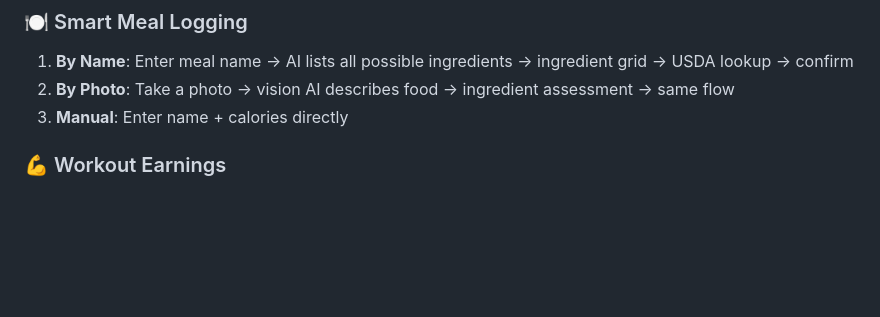
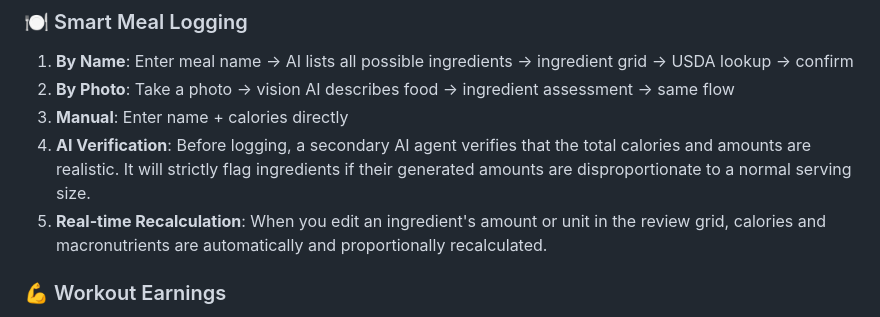
Before and after one commit to freshebred/athlon, a Markdown page: README.md, the part around the change. Drawn GitHub-style; blank space fills up the shorter version.

Commit message:
Update README with AI Verification and Real-time recalculation features

```diff
--- a/README.md
+++ b/README.md
@@ -121,6 +121,8 @@ The script:
 1. **By Name**: Enter meal name → AI lists all possible ingredients → ingredient grid → USDA lookup → confirm
 2. **By Photo**: Take a photo → vision AI describes food → ingredient assessment → same flow
 3. **Manual**: Enter name + calories directly
+4. **AI Verification**: Before logging, a secondary AI agent verifies that the total calories and amounts are realistic. It will strictly flag ingredients if their generated amounts are disproportionate to a normal serving size.
+5. **Real-time Recalculation**: When you edit an ingredient's amount or unit in the review grid, calories and macronutrients are automatically and proportionally recalculated.
 
 ### 💪 Workout Earnings
 - Take a workout photo → AI verifies you're actually working out
```
